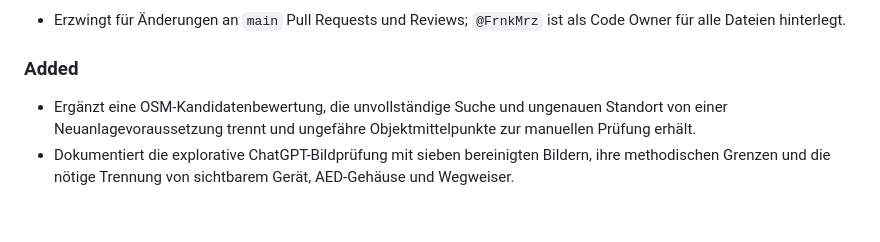
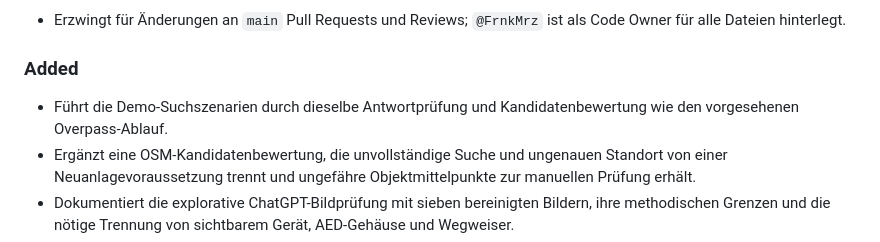
Before and after one commit to FrnkMrz/AEDjaeger, a Markdown page: CHANGELOG.md, the part around the change. Rendered like a GitHub page; blank space fills up the shorter version.

Commit message:
Document assessed demo search flow

```diff
--- a/CHANGELOG.md
+++ b/CHANGELOG.md
@@ -17,6 +17,7 @@ Alle relevanten Änderungen an AEDjaeger werden hier nachvollziehbar festgehalte
 
 ### Added
 
+- Führt die Demo-Suchszenarien durch dieselbe Antwortprüfung und Kandidatenbewertung wie den vorgesehenen Overpass-Ablauf.
 - Ergänzt eine OSM-Kandidatenbewertung, die unvollständige Suche und ungenauen Standort von einer Neuanlagevoraussetzung trennt und ungefähre Objektmittelpunkte zur manuellen Prüfung erhält.
 - Dokumentiert die explorative ChatGPT-Bildprüfung mit sieben bereinigten Bildern, ihre methodischen Grenzen und die nötige Trennung von sichtbarem Gerät, AED-Gehäuse und Wegweiser.
 - Ablauf und Bewertungsbogen für einen einheitlichen, manuellen KI-Bildvergleich ergänzt.
```
